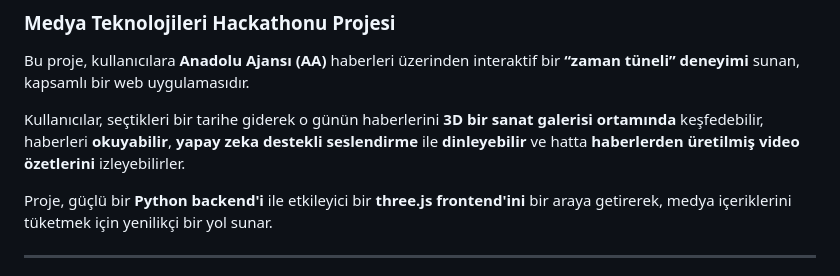
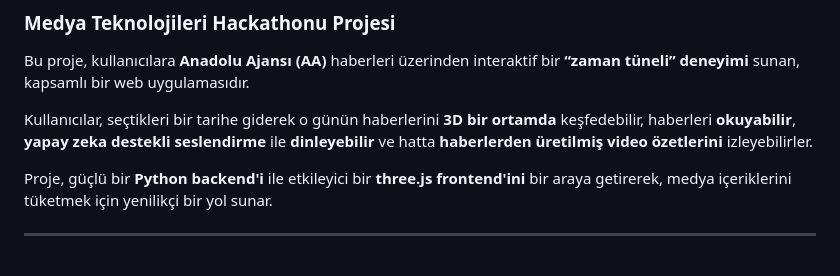
Before and after one commit to SevalSorak/Medya-Teknolojileri-Hackathonu, a Markdown page: README.md, the part around the change. GitHub-like rendering.

```diff
--- a/README.md
+++ b/README.md
@@ -3,7 +3,7 @@
 
 Bu proje, kullanıcılara **Anadolu Ajansı (AA)** haberleri üzerinden interaktif bir **“zaman tüneli” deneyimi** sunan, kapsamlı bir web uygulamasıdır.
 
-Kullanıcılar, seçtikleri bir tarihe giderek o günün haberlerini **3D bir sanat galerisi ortamında** keşfedebilir, haberleri **okuyabilir**, **yapay zeka destekli seslendirme** ile **dinleyebilir** ve hatta **haberlerden üretilmiş video özetlerini** izleyebilirler.
+Kullanıcılar, seçtikleri bir tarihe giderek o günün haberlerini **3D bir ortamda** keşfedebilir, haberleri **okuyabilir**, **yapay zeka destekli seslendirme** ile **dinleyebilir** ve hatta **haberlerden üretilmiş video özetlerini** izleyebilirler.
 
 Proje, güçlü bir **Python backend'i** ile etkileyici bir **three.js frontend'ini** bir araya getirerek, medya içeriklerini tüketmek için yenilikçi bir yol sunar.
 
```
